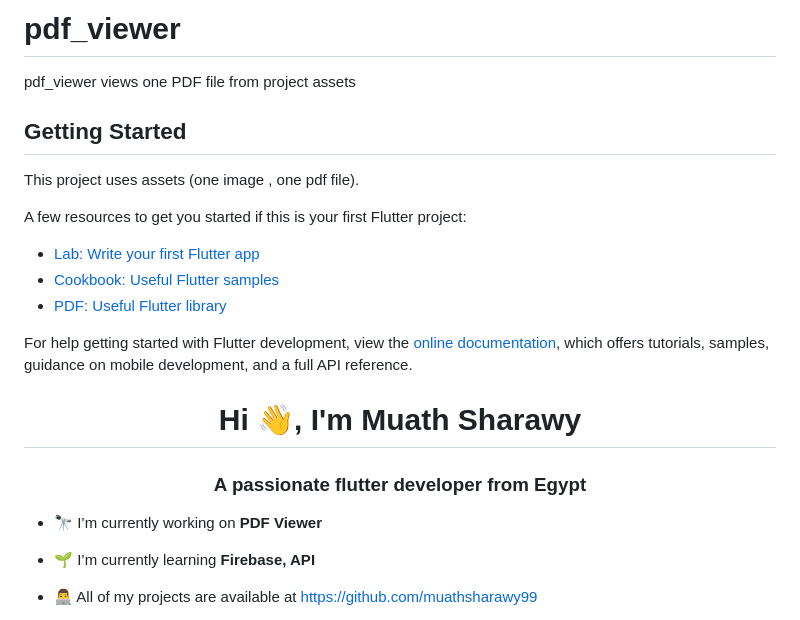
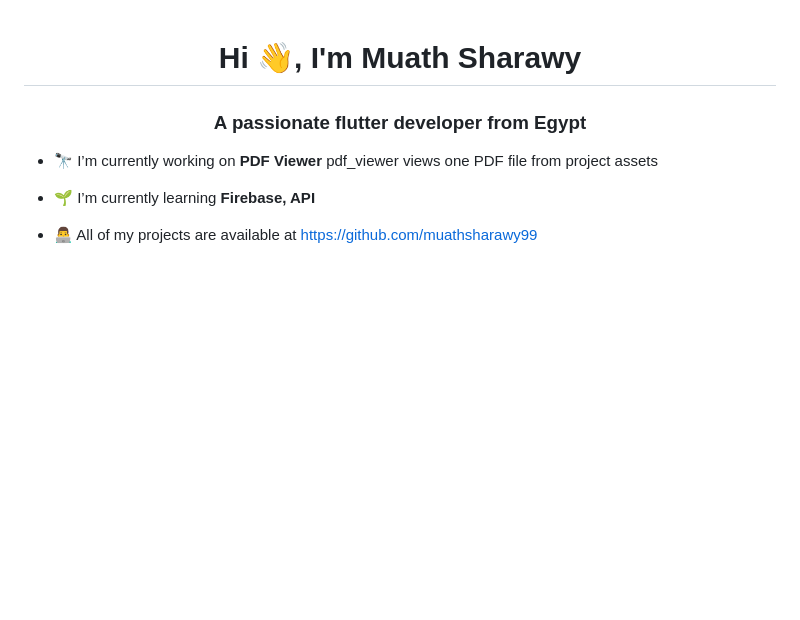
Before and after one commit to muathsharawy99/PDF-Viewer, a Markdown page: README.md, the part around one of its changes. GitHub-like rendering; blank space fills up the shorter version.

```diff
--- a/README.md
+++ b/README.md
@@ -1,26 +1,8 @@
-# pdf_viewer
-
-pdf_viewer views one PDF file from project assets
-
-
-## Getting Started
-
-This project uses assets (one image , one pdf file).
-
-A few resources to get you started if this is your first Flutter project:
-
-- [Lab: Write your first Flutter app](https://docs.flutter.dev/get-started/codelab)
-- [Cookbook: Useful Flutter samples](https://docs.flutter.dev/cookbook)
-- [PDF: Useful Flutter library](https://pub.dev/packages/syncfusion_flutter_pdf)
-
-For help getting started with Flutter development, view the
-[online documentation](https://docs.flutter.dev/), which offers tutorials,
-samples, guidance on mobile development, and a full API reference.
-
 <h1 align="center">Hi 👋, I'm Muath Sharawy</h1>
 <h3 align="center">A passionate flutter developer from Egypt</h3>
 
 - 🔭 I’m currently working on **PDF Viewer**
+  pdf_viewer views one PDF file from project assets
 
 - 🌱 I’m currently learning **Firebase, API**
 
```
Also changed, not shown: other parts of README.md (+8 -0 lines).
